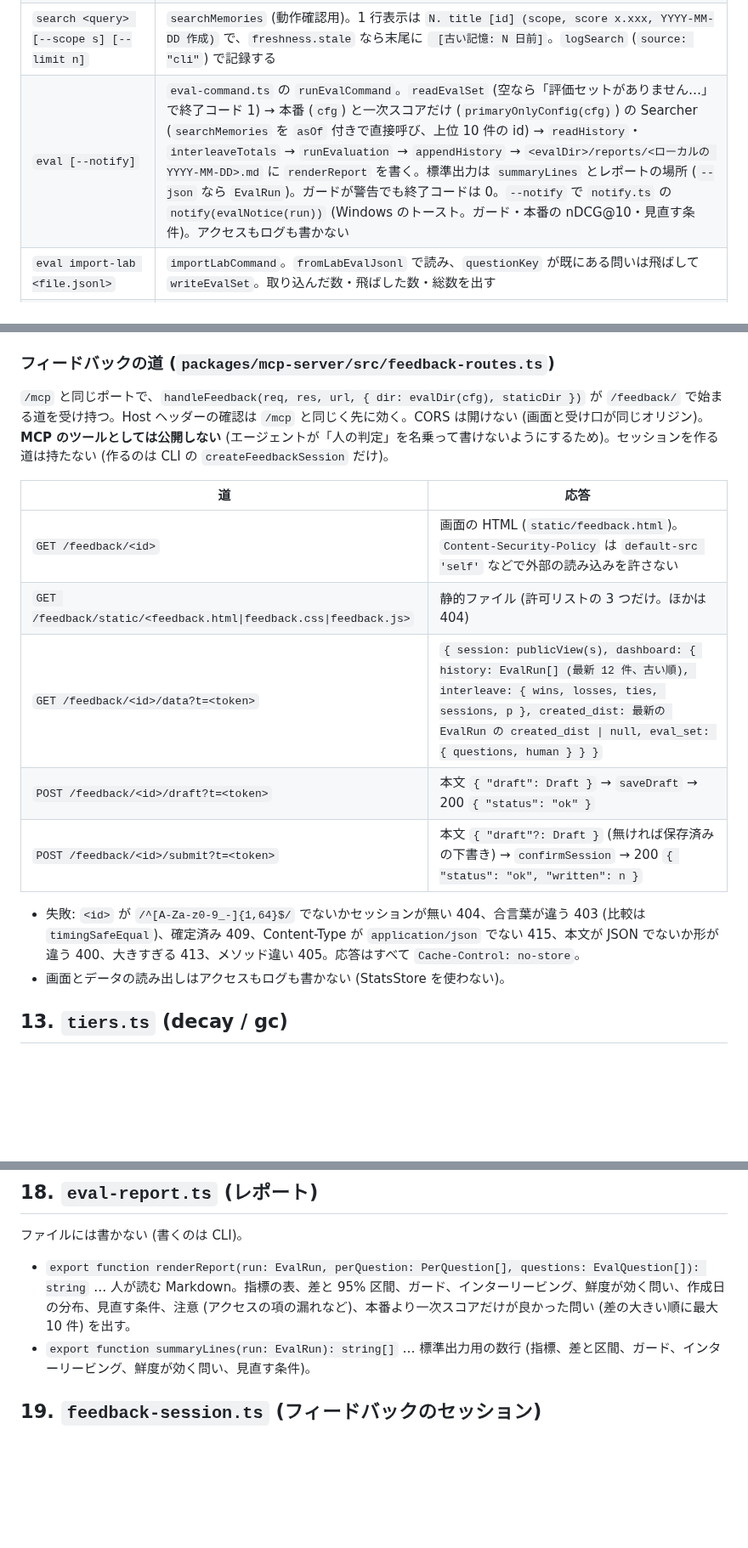
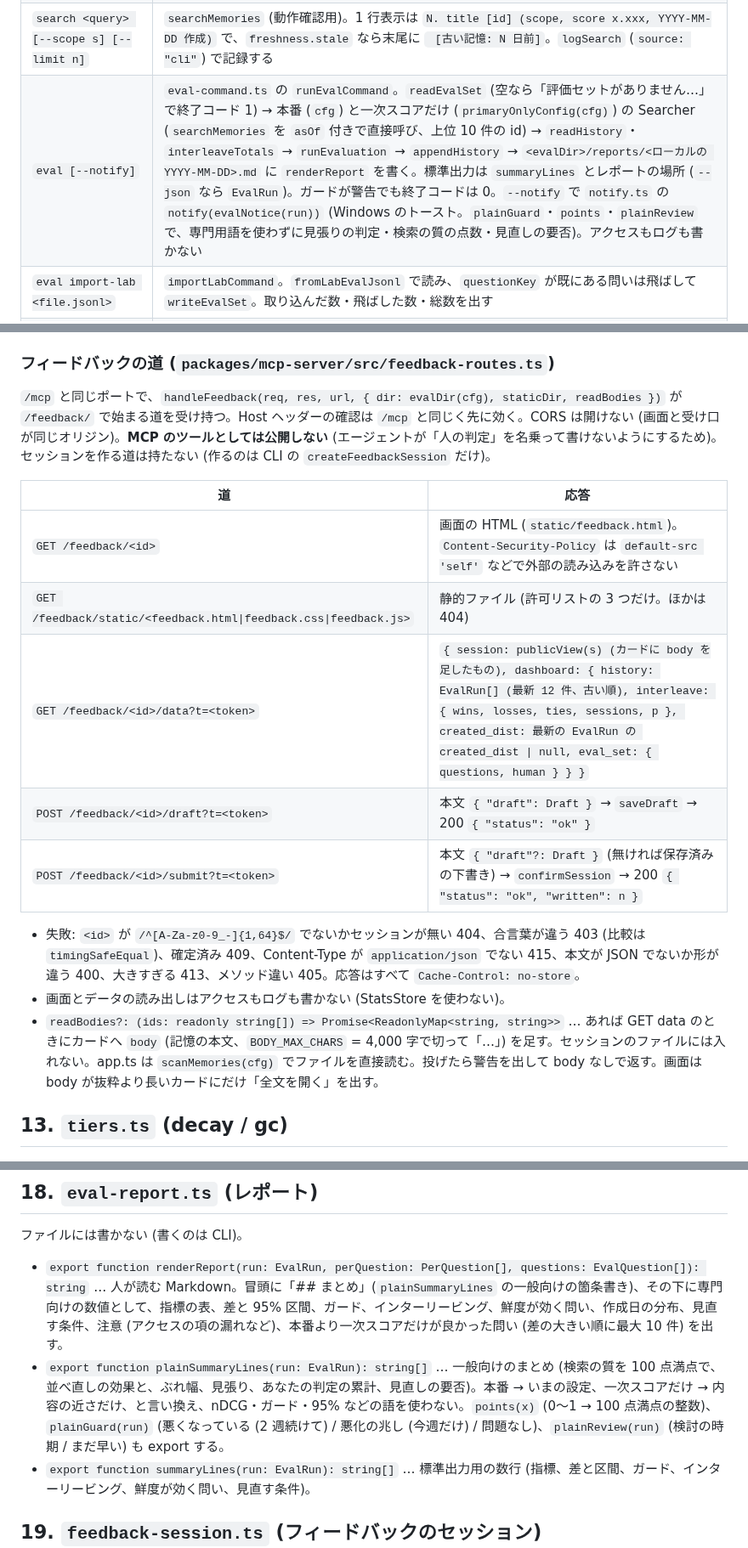
Before and after one commit to reeschan/shared-memory, a Markdown page: docs/design/interfaces.md, 3 parts joined by grey strips. Shown at 85% size. GitHub-like rendering; blank space fills up the shorter version.

```diff
--- a/docs/design/interfaces.md
+++ b/docs/design/interfaces.md
@@ -262,7 +262,7 @@ eval:
 | `gc` | `tiers.ts` の `runGc` |
 | `import <file.jsonl> [--dry-run] [--source-agent <a>]` | `import.ts` |
 | `search <query> [--scope s] [--limit n]` | `searchMemories` (動作確認用)。1 行表示は `N. title [id] (scope, score x.xxx, YYYY-MM-DD 作成)` で、`freshness.stale` なら末尾に ` [古い記憶: N 日前]`。`logSearch` (`source: "cli"`) で記録する |
-| `eval [--notify]` | `eval-command.ts` の `runEvalCommand`。`readEvalSet` (空なら「評価セットがありません…」で終了コード 1) → 本番 (`cfg`) と一次スコアだけ (`primaryOnlyConfig(cfg)`) の Searcher (`searchMemories` を `asOf` 付きで直接呼び、上位 10 件の id) → `readHistory`・`interleaveTotals` → `runEvaluation` → `appendHistory` → `<evalDir>/reports/<ローカルの YYYY-MM-DD>.md` に `renderReport` を書く。標準出力は `summaryLines` とレポートの場所 (`--json` なら `EvalRun`)。ガードが警告でも終了コードは 0。`--notify` で `notify.ts` の `notify(evalNotice(run))` (Windows のトースト。ガード・本番の nDCG@10・見直す条件)。アクセスもログも書かない |
+| `eval [--notify]` | `eval-command.ts` の `runEvalCommand`。`readEvalSet` (空なら「評価セットがありません…」で終了コード 1) → 本番 (`cfg`) と一次スコアだけ (`primaryOnlyConfig(cfg)`) の Searcher (`searchMemories` を `asOf` 付きで直接呼び、上位 10 件の id) → `readHistory`・`interleaveTotals` → `runEvaluation` → `appendHistory` → `<evalDir>/reports/<ローカルの YYYY-MM-DD>.md` に `renderReport` を書く。標準出力は `summaryLines` とレポートの場所 (`--json` なら `EvalRun`)。ガードが警告でも終了コードは 0。`--notify` で `notify.ts` の `notify(evalNotice(run))` (Windows のトースト。`plainGuard`・`points`・`plainReview` で、専門用語を使わずに見張りの判定・検索の質の点数・見直しの要否)。アクセスもログも書かない |
 | `eval import-lab <file.jsonl>` | `importLabCommand`。`fromLabEvalJsonl` で読み、`questionKey` が既にある問いは飛ばして `writeEvalSet`。取り込んだ数・飛ばした数・総数を出す |
 | `feedback [--notify] [--days n]` | `feedback-command.ts` の `runFeedbackCommand`。過去 `days` 日 (既定 7) の `readLogs` のうち `source: "mcp"` の search と `readEvalSet` から `createFeedbackSession` (本番と一次スコアだけの `SessionSearcher`、`supersededAtMap`)。材料が無ければ「今週は判定する問いがありません」で終了コード 0、セッションは作らない。URL は `http://<mcp.host>:<mcp.port>/feedback/<id>?t=<token>`。既定はブラウザーで開いて (`openUrl`) 終わる。`--notify` はトーストで知らせ、知らせられたときは URL (合言葉入り) を出さない。知らせられなければ (Windows 以外を含む) URL を出す。`readLogs` 以外の StatsStore は使わない |
 
@@ -281,18 +281,19 @@ eval:
 
 ### フィードバックの道 (`packages/mcp-server/src/feedback-routes.ts`)
 
-`/mcp` と同じポートで、`handleFeedback(req, res, url, { dir: evalDir(cfg), staticDir })` が `/feedback/` で始まる道を受け持つ。Host ヘッダーの確認は `/mcp` と同じく先に効く。CORS は開けない (画面と受け口が同じオリジン)。**MCP のツールとしては公開しない** (エージェントが「人の判定」を名乗って書けないようにするため)。セッションを作る道は持たない (作るのは CLI の `createFeedbackSession` だけ)。
+`/mcp` と同じポートで、`handleFeedback(req, res, url, { dir: evalDir(cfg), staticDir, readBodies })` が `/feedback/` で始まる道を受け持つ。Host ヘッダーの確認は `/mcp` と同じく先に効く。CORS は開けない (画面と受け口が同じオリジン)。**MCP のツールとしては公開しない** (エージェントが「人の判定」を名乗って書けないようにするため)。セッションを作る道は持たない (作るのは CLI の `createFeedbackSession` だけ)。
 
 | 道 | 応答 |
 | --- | --- |
 | `GET /feedback/<id>` | 画面の HTML (`static/feedback.html`)。`Content-Security-Policy` は `default-src 'self'` などで外部の読み込みを許さない |
 | `GET /feedback/static/<feedback.html\|feedback.css\|feedback.js>` | 静的ファイル (許可リストの 3 つだけ。ほかは 404) |
-| `GET /feedback/<id>/data?t=<token>` | `{ session: publicView(s), dashboard: { history: EvalRun[] (最新 12 件、古い順), interleave: { wins, losses, ties, sessions, p }, created_dist: 最新の EvalRun の created_dist \| null, eval_set: { questions, human } } }` |
+| `GET /feedback/<id>/data?t=<token>` | `{ session: publicView(s) (カードに body を足したもの), dashboard: { history: EvalRun[] (最新 12 件、古い順), interleave: { wins, losses, ties, sessions, p }, created_dist: 最新の EvalRun の created_dist \| null, eval_set: { questions, human } } }` |
 | `POST /feedback/<id>/draft?t=<token>` | 本文 `{ "draft": Draft }` → `saveDraft` → 200 `{ "status": "ok" }` |
 | `POST /feedback/<id>/submit?t=<token>` | 本文 `{ "draft"?: Draft }` (無ければ保存済みの下書き) → `confirmSession` → 200 `{ "status": "ok", "written": n }` |
 
 - 失敗: `<id>` が `/^[A-Za-z0-9_-]{1,64}$/` でないかセッションが無い 404、合言葉が違う 403 (比較は `timingSafeEqual`)、確定済み 409、Content-Type が `application/json` でない 415、本文が JSON でないか形が違う 400、大きすぎる 413、メソッド違い 405。応答はすべて `Cache-Control: no-store`。
 - 画面とデータの読み出しはアクセスもログも書かない (StatsStore を使わない)。
+- `readBodies?: (ids: readonly string[]) => Promise<ReadonlyMap<string, string>>` … あれば GET data のときにカードへ `body` (記憶の本文、`BODY_MAX_CHARS` = 4,000 字で切って「…」) を足す。セッションのファイルには入れない。app.ts は `scanMemories(cfg)` でファイルを直接読む。投げたら警告を出して body なしで返す。画面は body が抜粋より長いカードにだけ「全文を開く」を出す。
 
 ## 13. `tiers.ts` (decay / gc)
 
@@ -365,7 +366,8 @@ eval:
 
 ファイルには書かない (書くのは CLI)。
 
-- `export function renderReport(run: EvalRun, perQuestion: PerQuestion[], questions: EvalQuestion[]): string` … 人が読む Markdown。指標の表、差と 95% 区間、ガード、インターリービング、鮮度が効く問い、作成日の分布、見直す条件、注意 (アクセスの項の漏れなど)、本番より一次スコアだけが良かった問い (差の大きい順に最大 10 件) を出す。
+- `export function renderReport(run: EvalRun, perQuestion: PerQuestion[], questions: EvalQuestion[]): string` … 人が読む Markdown。冒頭に「## まとめ」(`plainSummaryLines` の一般向けの箇条書き)、その下に専門向けの数値として、指標の表、差と 95% 区間、ガード、インターリービング、鮮度が効く問い、作成日の分布、見直す条件、注意 (アクセスの項の漏れなど)、本番より一次スコアだけが良かった問い (差の大きい順に最大 10 件) を出す。
+- `export function plainSummaryLines(run: EvalRun): string[]` … 一般向けのまとめ (検索の質を 100 点満点で、並べ直しの効果と、ぶれ幅、見張り、あなたの判定の累計、見直しの要否)。本番 → いまの設定、一次スコアだけ → 内容の近さだけ、と言い換え、nDCG・ガード・95% などの語を使わない。`points(x)` (0〜1 → 100 点満点の整数)、`plainGuard(run)` (悪くなっている (2 週続けて) / 悪化の兆し (今週だけ) / 問題なし)、`plainReview(run)` (検討の時期 / まだ早い) も export する。
 - `export function summaryLines(run: EvalRun): string[]` … 標準出力用の数行 (指標、差と区間、ガード、インターリービング、鮮度が効く問い、見直す条件)。
 
 ## 19. `feedback-session.ts` (フィードバックのセッション)
```
Also changed, not shown: README.en.md (+6 -3 lines), README.md (+16 -3 lines), docs/assets/feedback-screen.png, 6 other files.
